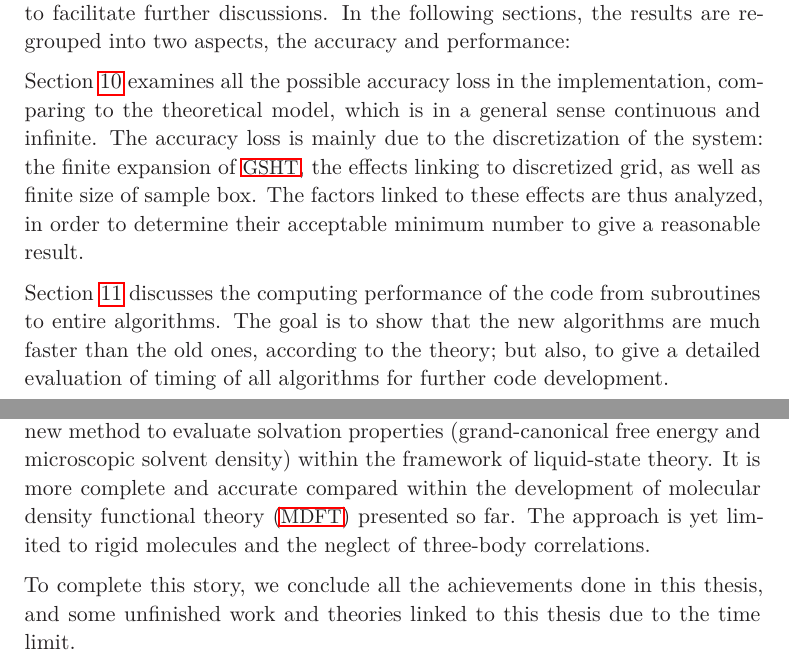
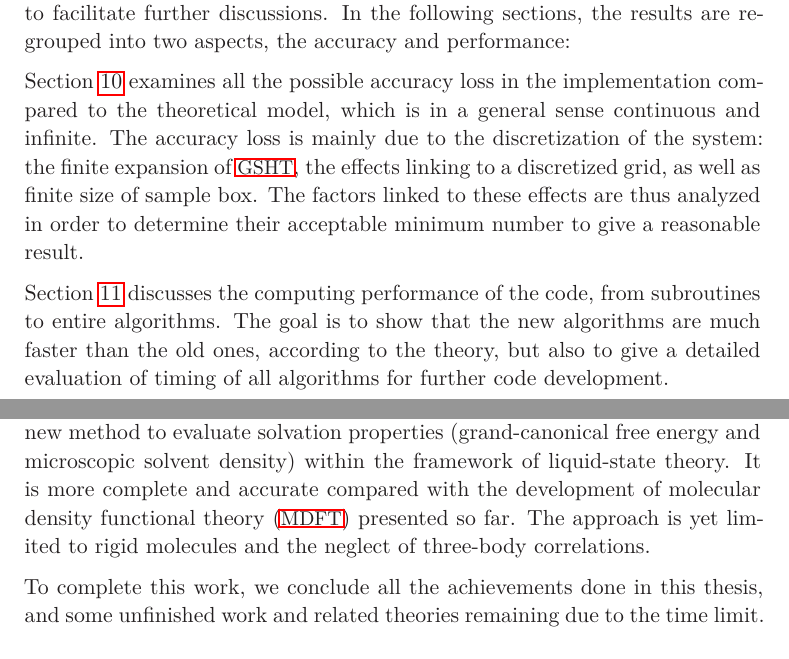
Before and after one commit to Hostiphre/M0921, a LaTeX thesis (M1116.tex): two parts of pages 63 and 107 of 146, joined at a grey line, cut so that both start at the same text. Compiled offline with pdfLaTeX; a missing font is replaced by an installed copy or a similar font.

Commit message:
Update M1116.tex

```diff
--- a/M1116.tex
+++ b/M1116.tex
@@ -214,18 +214,18 @@ sections, the results are regrouped into two aspects, the accuracy
 and performance:\\
 \medskip{}
 Section \ref{chpt:accuracy} examines all the possible accuracy loss
-in the implementation, comparing to the theoretical model, which is
+in the implementation compared to the theoretical model, which is
 in a general sense continuous and infinite. The accuracy loss is mainly
 due to the discretization of the system: the finite expansion of \acs{GSHT},
-the effects linking to discretized grid, as well as finite size of
-sample box. The factors linked to these effects are thus analyzed,
+the effects linking to a discretized grid, as well as finite size of
+sample box. The factors linked to these effects are thus analyzed
 in order to determine their acceptable minimum number to give a reasonable
 result.\\
 \medskip{}
 Section \ref{chpt:seq-code-performance} discusses the computing performance
-of the code from subroutines to entire algorithms. The goal is to
+of the code, from subroutines to entire algorithms. The goal is to
 show that the new algorithms are much faster than the old ones, according
-to the theory; but also, to give a detailed evaluation of timing of
+to the theory, but also to give a detailed evaluation of timing of
 all algorithms for further code development.}
 
 \part{Implementation}
@@ -263,11 +263,11 @@ where the orientations span the three Euler angles, $\mathbf{\Omega}\equiv(\Thet
 It gives a new method to evaluate solvation properties (grand-canonical
 free energy and microscopic solvent density) within the framework
 of liquid-state theory. It is more complete and accurate compared
-within the development of \acf{MDFT} presented so far. The approach
+with the development of \acf{MDFT} presented so far. The approach
 is yet limited to rigid molecules and the neglect of three-body correlations.\\
 \medskip{}
-To complete this story, we conclude all the achievements done in this
-thesis, and some unfinished work and theories linked to this thesis
+To complete this work, we conclude all the achievements done in this
+thesis, and some unfinished work and related theories remaining
 due to the time limit.}
 
 \part{Conclusion and Perspectives}
```
Also changed, not shown: M1116.tex (12 more changed lines).
